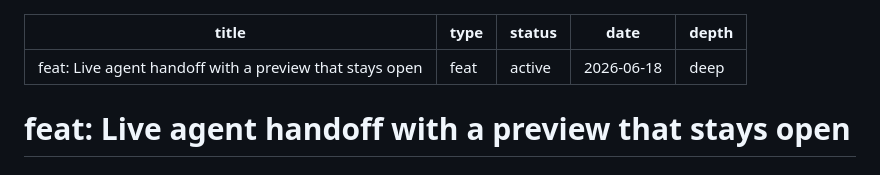
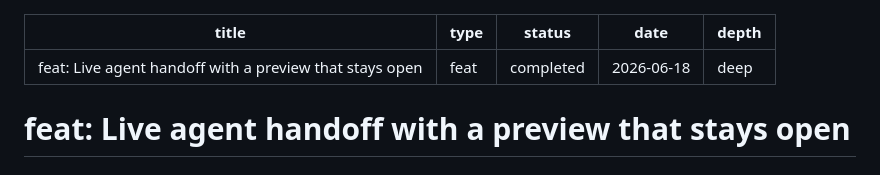
Before and after one commit to farandclose/markwise, a Markdown page: docs/plans/2026-06-18-001-feat-live-handoff-preview-plan.md, the part around the change. Drawn GitHub-style.

Commit message:
docs(plan): mark live-handoff plan completed

```diff
--- a/docs/plans/2026-06-18-001-feat-live-handoff-preview-plan.md
+++ b/docs/plans/2026-06-18-001-feat-live-handoff-preview-plan.md
@@ -1,7 +1,7 @@
 ---
 title: "feat: Live agent handoff with a preview that stays open"
 type: feat
-status: active
+status: completed
 date: 2026-06-18
 depth: deep
 ---
```
